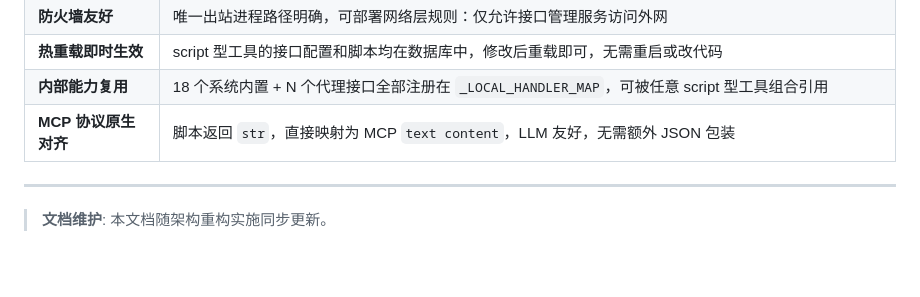
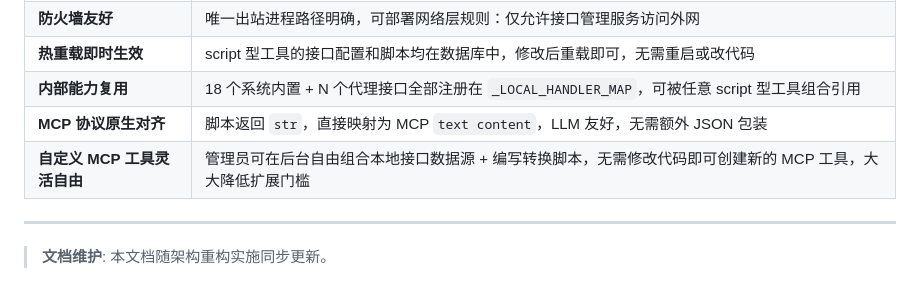
Before and after one commit to GoldenFish123321/finderos, a Markdown page: docs/unified-api-architecture/README.md, the part around the change. GitHub-like rendering; blank space fills up the shorter version.

Commit message:
docs: 架构收益表新增自定义MCP工具灵活自由条目

```diff
--- a/docs/unified-api-architecture/README.md
+++ b/docs/unified-api-architecture/README.md
@@ -193,6 +193,7 @@ flowchart TD
 | **热重载即时生效** | script 型工具的接口配置和脚本均在数据库中，修改后重载即可，无需重启或改代码 |
 | **内部能力复用** | 18 个系统内置 + N 个代理接口全部注册在 `_LOCAL_HANDLER_MAP`，可被任意 script 型工具组合引用 |
 | **MCP 协议原生对齐** | 脚本返回 `str`，直接映射为 MCP `text content`，LLM 友好，无需额外 JSON 包装 |
+| **自定义 MCP 工具灵活自由** | 管理员可在后台自由组合本地接口数据源 + 编写转换脚本，无需修改代码即可创建新的 MCP 工具，大大降低扩展门槛 |
 
 ---
 
```
